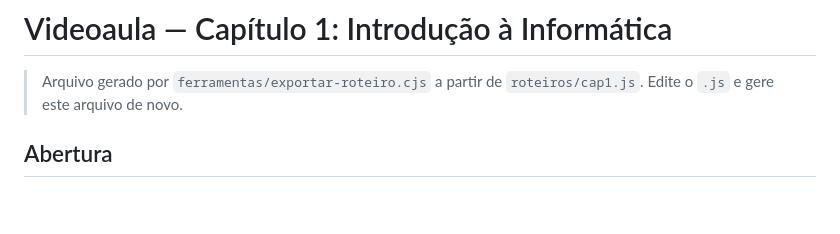
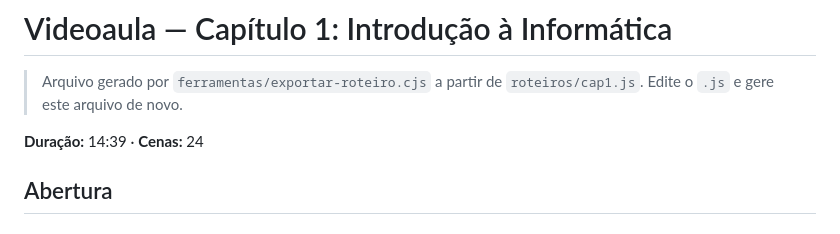
Before and after one commit to Gusttavo-Luiz/ebook_informatica_concursos, a Markdown page: _video/roteiros/cap1.md, the part around one of its changes. Drawn GitHub-style; blank space fills up the shorter version.

Commit message:
Roteiro do Capítulo 1 com minutagem do vídeo-piloto
Co-Authored-By: Claude Opus 5.5 <noreply@anthropic.com>
Claude-Session: https://claude.ai/code/session_013vyAkUKAJcTHjq224Q3rCt

```diff
--- a/_video/roteiros/cap1.md
+++ b/_video/roteiros/cap1.md
@@ -2,5 +2,7 @@
 
 > Arquivo gerado por `ferramentas/exportar-roteiro.cjs` a partir de `roteiros/cap1.js`. Edite o `.js` e gere este arquivo de novo.
 
+**Duração:** 14:39 · **Cenas:** 24
+
 ## Abertura
 
```
Also changed, not shown: other parts of _video/roteiros/cap1.md (+24 -24 lines).
